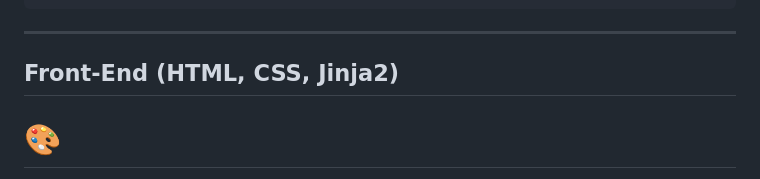
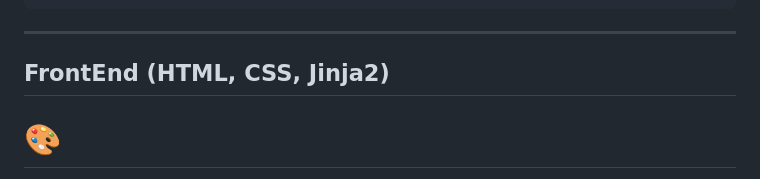
Before and after one commit to ToniEstarlich/Alphabet-Japanese, a Markdown page: README.md, the part around the change printed below. GitHub-like rendering.

```diff
--- a/README.md
+++ b/README.md
@@ -83,7 +83,7 @@ db.session.commit()
 
 ---
 
-##  Front-End (HTML, CSS, Jinja2)
+##  FrontEnd (HTML, CSS, Jinja2)
 #   🎨
 The front-end is built using **HTML templates** with **Jinja2** to dynamically render database data.
 
```
Also changed, not shown: other parts of README.md (+5 -5 lines).
